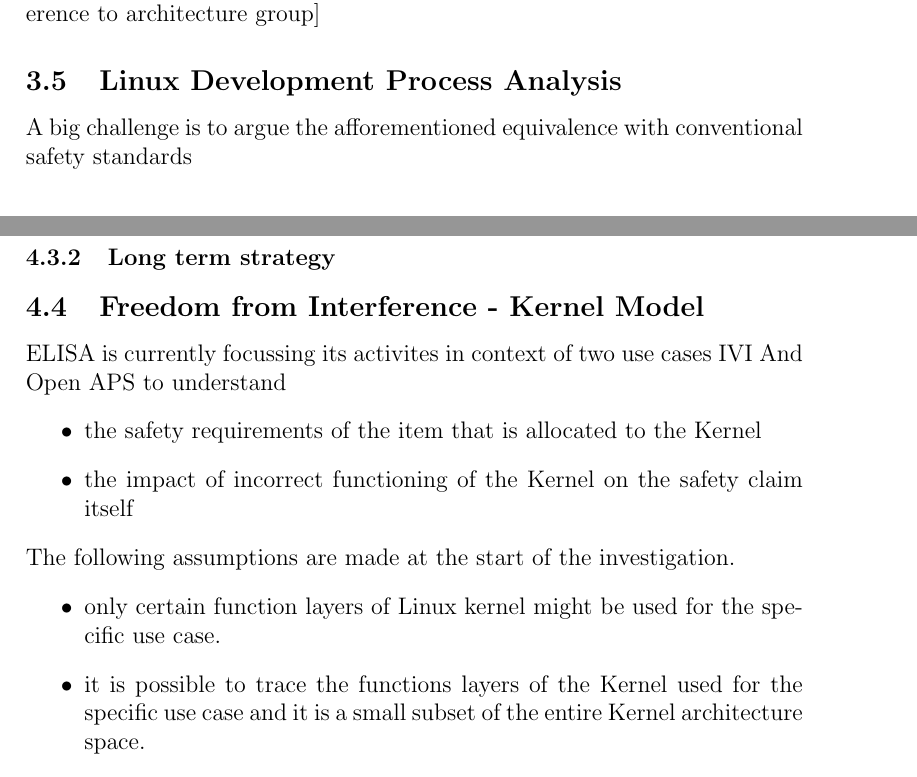
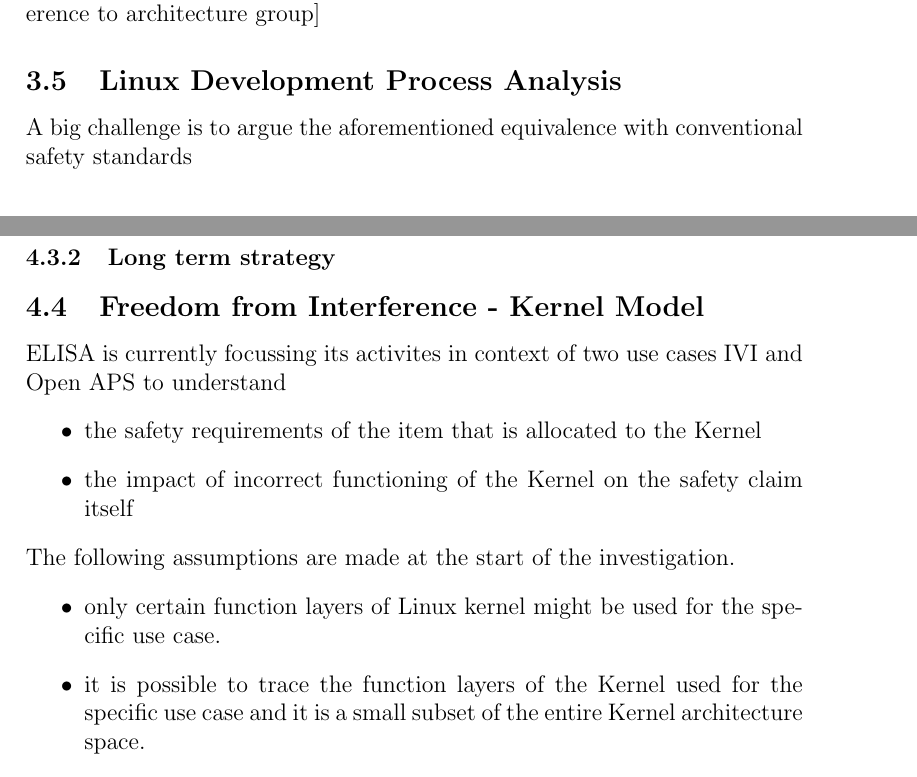
Before and after one commit to elisa-tech/ELISA-White-Papers, a LaTeX paper (White Paper/Elisa_white_paper.tex): two parts of pages 12 and 14 of 20, joined at a grey line, cut so that both start at the same text. Compiled offline with pdfLaTeX.

Commit message:
Fixed some typos
Signed-off-by: hai-yuan <haiyuan_li@mentor.com>

```diff
--- a/White Paper/Elisa_white_paper.tex
+++ b/White Paper/Elisa_white_paper.tex
@@ -315,7 +315,7 @@
 [reference to architecture group]
 
 \subsection{Linux Development Process Analysis}
-A big challenge is to argue the afforementioned equivalence with conventional safety standards
+A big challenge is to argue the aforementioned equivalence with conventional safety standards
 
 
 \section{Overcoming the Challenges}
@@ -350,7 +350,7 @@
 \subsubsection{Long term strategy}
 
 \subsection{Freedom from Interference - Kernel Model}
-ELISA is currently focussing its activites in context of two use cases IVI And Open APS to understand
+ELISA is currently focussing its activites in context of two use cases IVI and Open APS to understand
 \begin{itemize}
 	\item the safety requirements of the item that is allocated to the Kernel
 	\item the impact of incorrect functioning of the Kernel on the safety claim itself
@@ -358,7 +358,7 @@
 The following assumptions are made at the start of the investigation.
 \begin{itemize}
 	\item 	only certain function layers of Linux kernel might be used for the specific use case.
-	\item 	it is possible to trace the functions layers of the Kernel used for the specific use case and it is a small subset of the entire Kernel architecture space.
+	\item 	it is possible to trace the function layers of the Kernel used for the specific use case and it is a small subset of the entire Kernel architecture space.
 \end{itemize}
 
 If the above assumption is validated “Criteria for coexistence” discussed by ISO26262 could be used to support Freedom from interference of the safety related functionalities and non-safety related functionalities of the Kernel to affect the safety functionality allocated to the Kernel. This will help to reduce the scope of Linux that will need to be qualified.
```
Also changed, not shown: White Paper/Elisa_white_paper.tex (9 more changed lines).
